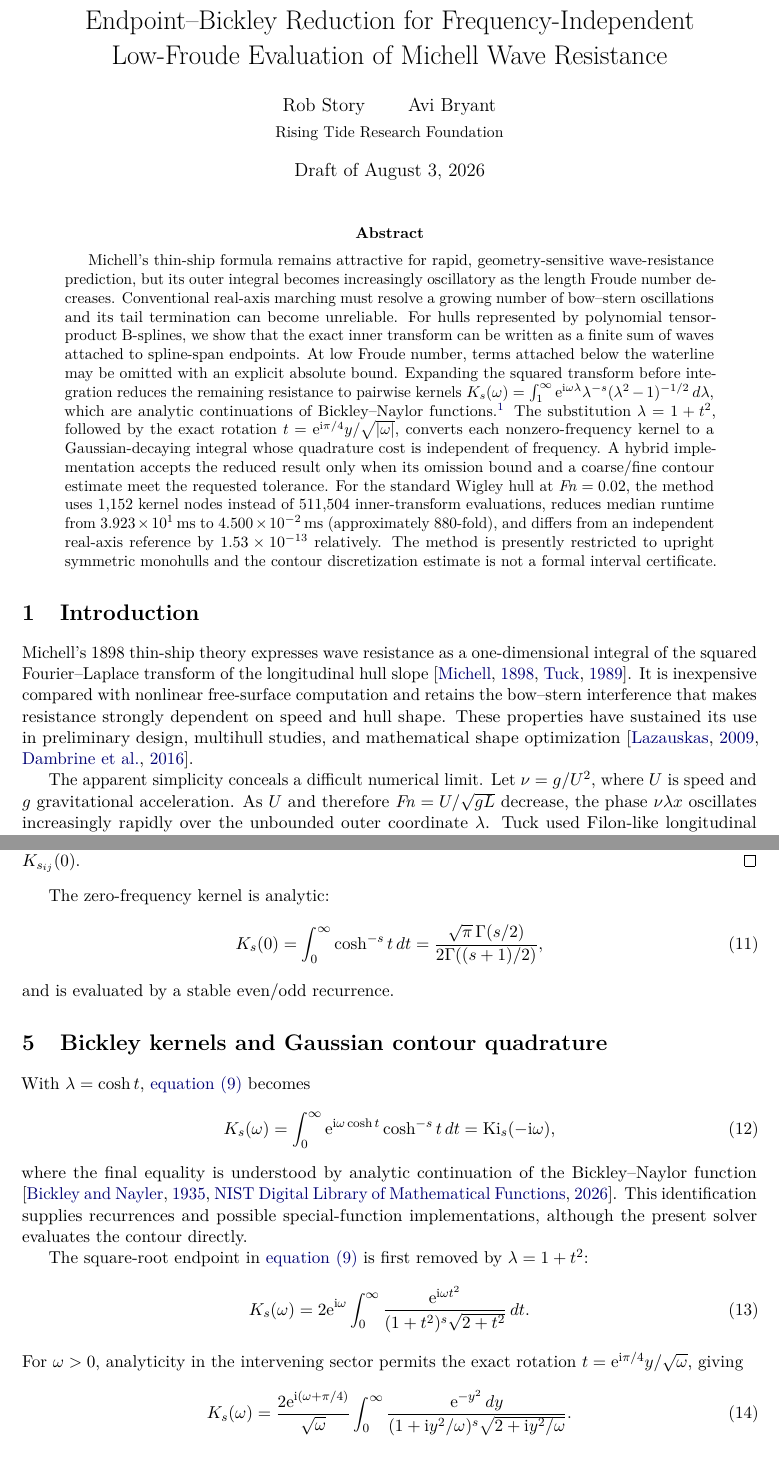
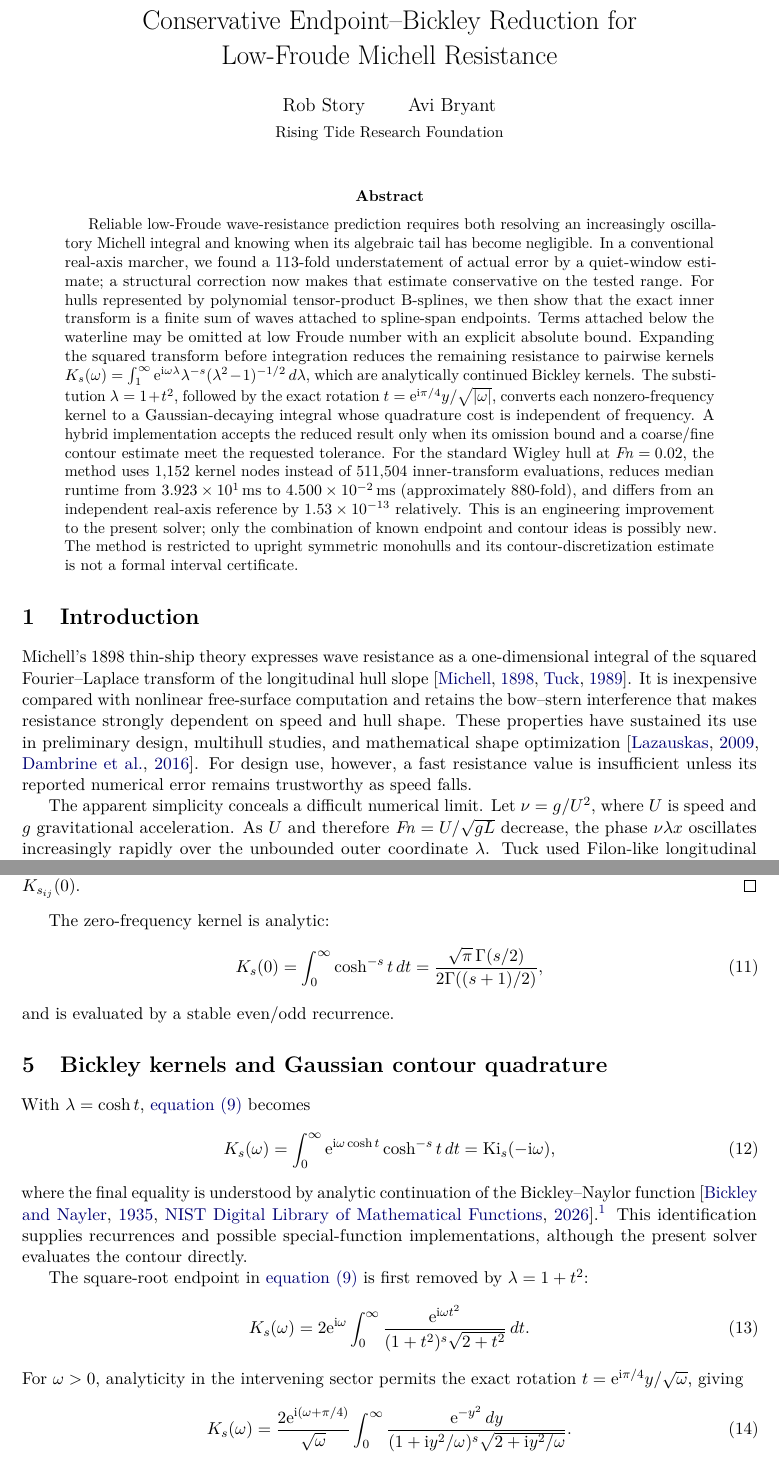
Before and after one commit to risingtideresearch/michell, a LaTeX paper (paper/main.tex): two parts of pages 1 and 4 of 10, joined at a grey line, cut so that both start at the same text. Compiled offline with pdfLaTeX.

Commit message:
Reframe Paper A for Journal of Ship Research

```diff
--- a/paper/main.tex
+++ b/paper/main.tex
@@ -21,7 +21,7 @@
   linkcolor=blue!45!black,
   citecolor=blue!45!black,
   urlcolor=blue!55!black,
-  pdftitle={Endpoint--Bickley Reduction for Low-Froude Michell Wave Resistance}
+  pdftitle={Conservative Endpoint--Bickley Reduction for Low-Froude Michell Resistance}
 }
 
 \newtheorem{proposition}{Proposition}
@@ -32,34 +32,32 @@
 \newcommand{\e}{\mathrm{e}}
 \newcommand{\Rw}{R_{\mathrm{w}}}
 
-\title{Endpoint--Bickley Reduction for Frequency-Independent\\
-Low-Froude Evaluation of Michell Wave Resistance}
+\title{Conservative Endpoint--Bickley Reduction for\\
+Low-Froude Michell Resistance}
 \author{Rob Story \qquad Avi Bryant\\[0.5ex]
 \small Rising Tide Research Foundation}
-\date{Draft of \today}
+\date{}
 
 \begin{document}
 \maketitle
 
 \begin{abstract}
-Michell's thin-ship formula remains attractive for rapid, geometry-sensitive
-wave-resistance prediction, but its outer integral becomes increasingly
-oscillatory as the length Froude number decreases.  Conventional real-axis
-marching must resolve a growing number of bow--stern oscillations and its tail
-termination can become unreliable.  For hulls represented by polynomial
-tensor-product B-splines, we show that the exact inner transform can be written
-as a finite sum of waves attached to spline-span endpoints.  At low Froude
-number, terms attached below the waterline may be omitted with an explicit
-absolute bound.  Expanding the squared transform before integration reduces
-the remaining resistance to pairwise kernels
+Reliable low-Froude wave-resistance prediction requires both resolving an
+increasingly oscillatory Michell integral and knowing when its algebraic tail
+has become negligible.  In a conventional real-axis marcher, we found a
+113-fold understatement of actual error by a quiet-window estimate; a
+structural correction now makes that estimate conservative on the tested
+range.  For hulls represented by polynomial tensor-product B-splines, we then
+show that the exact inner transform is a finite sum of waves attached to
+spline-span endpoints.  Terms attached below the waterline may be omitted at
+low Froude number with an explicit absolute bound.  Expanding the squared
+transform before integration reduces the remaining resistance to pairwise
+kernels
 \(
 K_s(\omega)=\int_1^\infty
 \e^{\iu\omega\lambda}\lambda^{-s}(\lambda^2-1)^{-1/2}\,d\lambda,
 \)
-which are analytic continuations of Bickley--Naylor functions.\footnote{The
-1935 paper is by W.~G. Bickley and J.~Nayler; later literature and DLMF use the
-conventional function name ``Bickley--Naylor.''  We retain each spelling in its
-historical context.}  The substitution
+which are analytically continued Bickley kernels.  The substitution
 \(\lambda=1+t^2\), followed by the exact rotation
 \(t=\e^{\iu\pi/4}y/\sqrt{|\omega|}\), converts each nonzero-frequency kernel
 to a Gaussian-decaying integral whose quadrature cost is independent of
@@ -68,9 +66,11 @@ omission bound and a coarse/fine contour estimate meet the requested tolerance.
 For the standard Wigley hull at \(\Fn=0.02\), the method uses 1,152 kernel nodes
 instead of 511,504 inner-transform evaluations, reduces median runtime from
 \SI{39.233}{ms} to \SI{0.045}{ms} (approximately 880-fold), and differs from an
-independent real-axis reference by \(1.53\times10^{-13}\) relatively.  The
-method is presently restricted to upright symmetric monohulls and the contour
-discretization estimate is not a formal interval certificate.
+independent real-axis reference by \(1.53\times10^{-13}\) relatively.  This is
+an engineering improvement to the present solver; only the combination of
+known endpoint and contour ideas is possibly new.  The method is restricted to
+upright symmetric monohulls and its contour-discretization estimate is not a
+formal interval certificate.
 \end{abstract}
 
 \section{Introduction}
@@ -82,6 +82,8 @@ free-surface computation and retains the bow--stern interference that makes
 resistance strongly dependent on speed and hull shape.  These properties have
 sustained its use in preliminary design, multihull studies, and mathematical
 shape optimization \citep{Lazauskas2009,DambrinePierreRousseaux2016}.
+For design use, however, a fast resistance value is insufficient unless its
+reported numerical error remains trustworthy as speed falls.
 
 The apparent simplicity conceals a difficult numerical limit.  Let
 \(\nu=g/U^2\), where \(U\) is speed and \(g\) gravitational acceleration.
@@ -276,8 +278,11 @@ With \(\lambda=\cosh t\), \cref{eq:kernel} becomes
  \label{eq:bickley}
 \end{equation}
 where the final equality is understood by analytic continuation of the
-Bickley--Naylor function \citep{BickleyNayler1935,DLMF1043}.  This
-identification supplies recurrences and possible special-function
+Bickley--Naylor function \citep{BickleyNayler1935,DLMF1043}.\footnote{The 1935
+paper is by W.~G. Bickley and
+J.~Nayler; later literature and DLMF use the conventional function name
+``Bickley--Naylor.''  We retain each spelling in its historical context.}
+This identification supplies recurrences and possible special-function
 implementations, although the present solver evaluates the contour directly.
 
 The square-root endpoint in \cref{eq:kernel} is first removed by
```
Also changed, not shown: output/pdf/endpoint-bickley-michell-draft.pdf.
